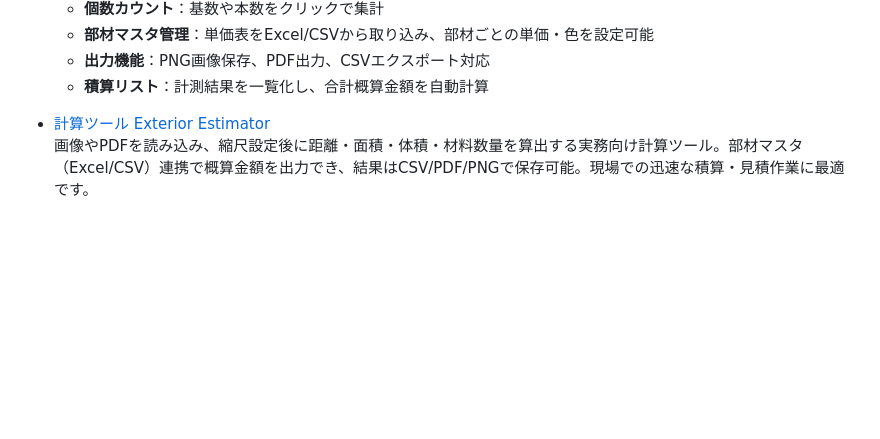
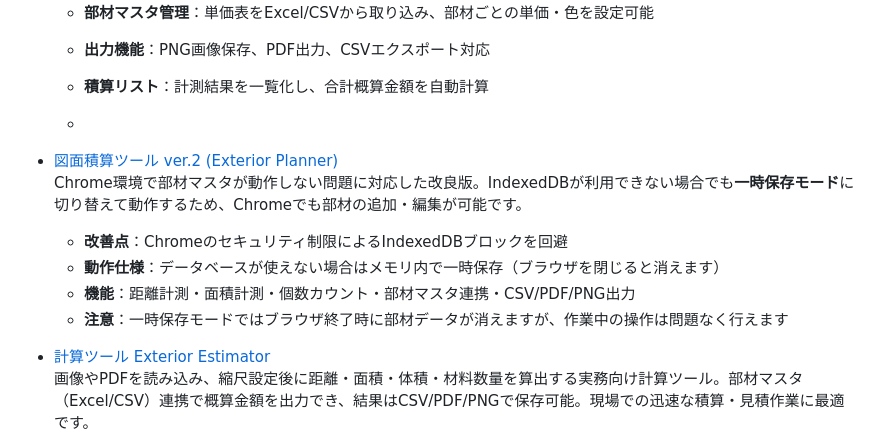
Before and after one commit to hy11-hiro/hy11-html-tools, a Markdown page: README.md, the part around the change. GitHub-like rendering; blank space fills up the shorter version.

```diff
--- a/README.md
+++ b/README.md
@@ -54,6 +54,14 @@ GitHub Pagesを通じて公開され、黒板作成・原価管理・画像編
   - **出力機能**：PNG画像保存、PDF出力、CSVエクスポート対応
   - **積算リスト**：計測結果を一覧化し、合計概算金額を自動計算
 
+  -
+- [図面積算ツール ver.2 (Exterior Planner)](https://hy11-hiro.github.io/hy11-html-tools/drawing_estimator_ver2.html)
+  Chrome環境で部材マスタが動作しない問題に対応した改良版。IndexedDBが利用できない場合でも**一時保存モード**に切り替えて動作するため、Chromeでも部材の追加・編集が可能です。
+  - **改善点**：Chromeのセキュリティ制限によるIndexedDBブロックを回避
+  - **動作仕様**：データベースが使えない場合はメモリ内で一時保存（ブラウザを閉じると消えます）
+  - **機能**：距離計測・面積計測・個数カウント・部材マスタ連携・CSV/PDF/PNG出力
+  - **注意**：一時保存モードではブラウザ終了時に部材データが消えますが、作業中の操作は問題なく行えます
+
 - [計算ツール Exterior Estimator](https://hy11-hiro.github.io/hy11-html-tools/exterior-estimator.html)
   画像やPDFを読み込み、縮尺設定後に距離・面積・体積・材料数量を算出する実務向け計算ツール。部材マスタ（Excel/CSV）連携で概算金額を出力でき、結果はCSV/PDF/PNGで保存可能。現場での迅速な積算・見積作業に最適です。
 - 縮尺設定：2点指定でピクセル→実寸変換
```
